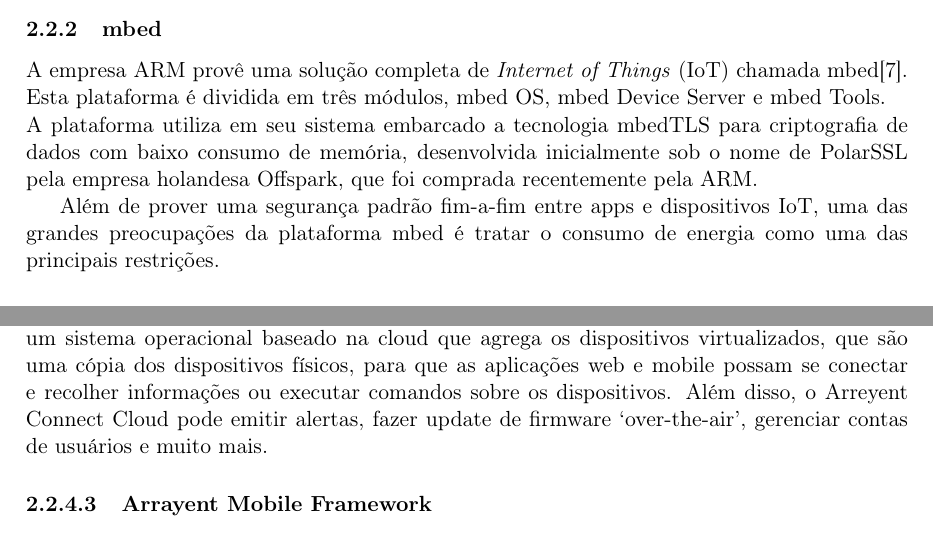
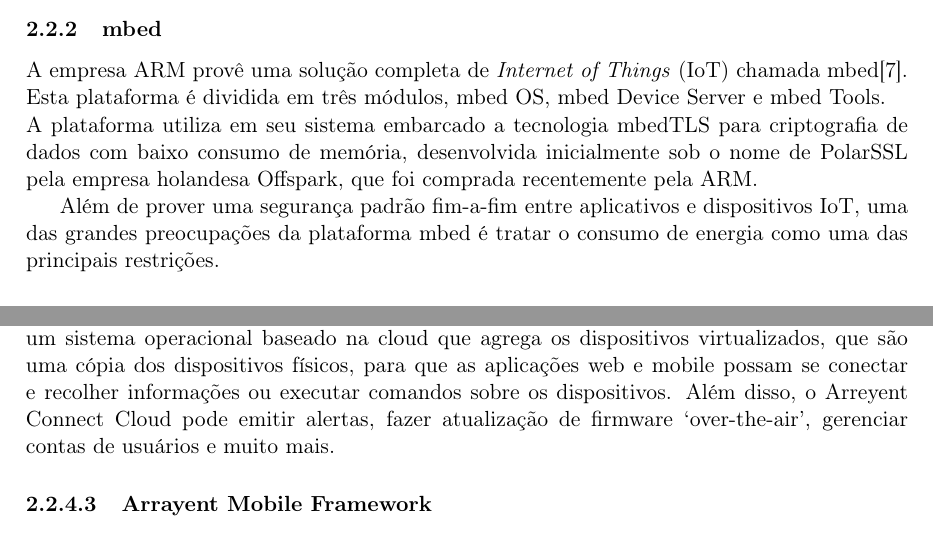
Before and after one commit to strcp/TCC1, a LaTeX thesis (tcc.tex, which reads cap2.tex): two parts of pages 7 and 9 of 22, joined at a grey line, cut so that both start at the same text. Compiled offline with pdfLaTeX.

Commit message:
Correções de texto.
Signed-off-by: Cristiano Fernandes <cristianobfernandes@gmail.com>

```diff
--- a/cap2.tex
+++ b/cap2.tex
@@ -104,7 +104,7 @@
 consumo de memória, desenvolvida inicialmente sob o nome de PolarSSL pela empresa holandesa Offspark,
 que foi comprada recentemente pela ARM.
 
-Além de prover uma segurança padrão fim-a-fim entre apps e dispositivos IoT, uma das grandes preocupações
+Além de prover uma segurança padrão fim-a-fim entre aplicativos e dispositivos IoT, uma das grandes preocupações
 da plataforma mbed é tratar o consumo de energia como uma das principais restrições.
 
 \subsubsubsection{mbed OS}
@@ -181,7 +181,7 @@
 O Arrayent Connect Cloud é o coração da plataforma de IoT da Arrayent. Ele é essencialmente um sistema
 operacional baseado na cloud que agrega os dispositivos virtualizados, que são uma cópia dos dispositivos
 físicos, para que as aplicações web e mobile possam se conectar e recolher informações ou executar comandos
-sobre os dispositivos. Além disso, o Arreyent Connect Cloud pode emitir alertas, fazer update de firmware
+sobre os dispositivos. Além disso, o Arreyent Connect Cloud pode emitir alertas, fazer atualização de firmware
 \lq over-the-air\rq, gerenciar contas de usuários e muito mais.
 
 \subsubsubsection{Arrayent Mobile Framework}
```
